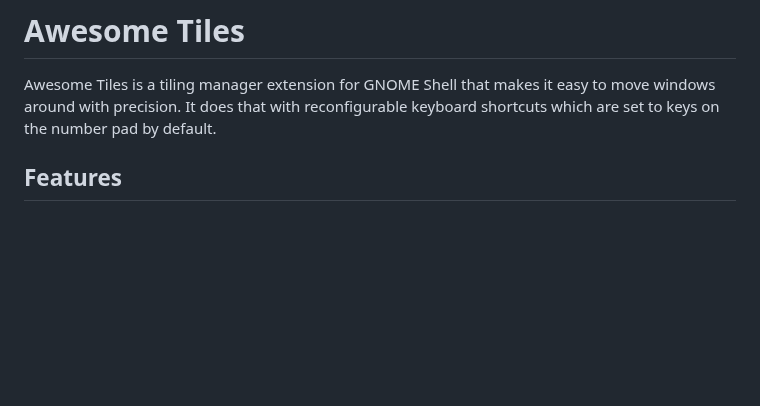
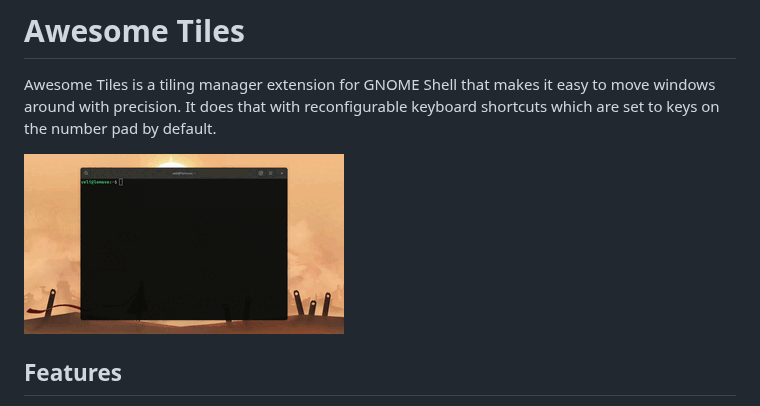
Before and after one commit to velitasali/gnome-shell-extension-awesome-tiles, a Markdown page: README.md, the part around the change. GitHub-like rendering; pictures changed too: overview.gif (added); blank space fills up the shorter version.

Commit message:
README: Add overview gif

```diff
--- a/README.md
+++ b/README.md
@@ -3,6 +3,8 @@
 Awesome Tiles is a tiling manager extension for GNOME Shell that makes it easy to move
 windows around with precision. It does that with reconfigurable keyboard shortcuts
 which are set to keys on the number pad by default.
+
+![The extension overview GIF](overview.gif)
 
 ## Features
 
```
